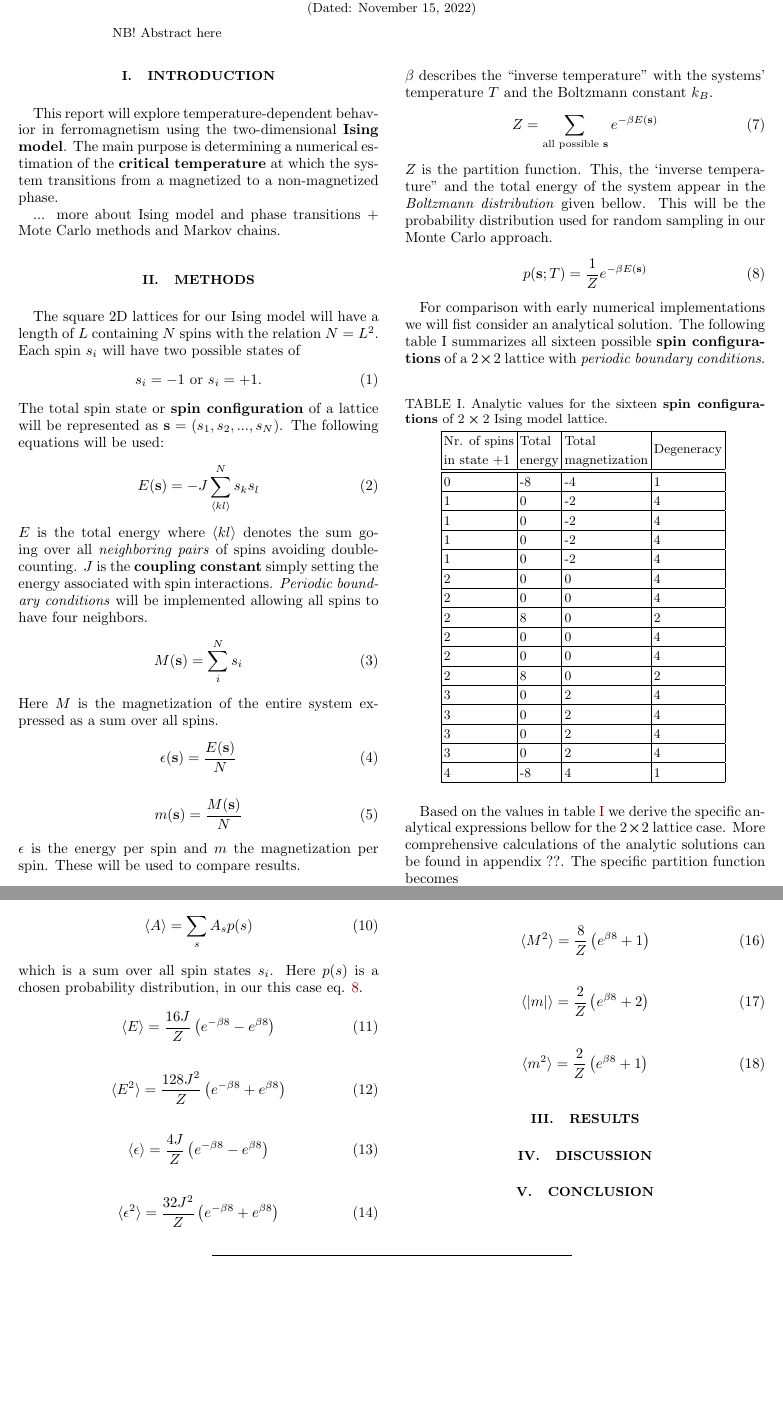
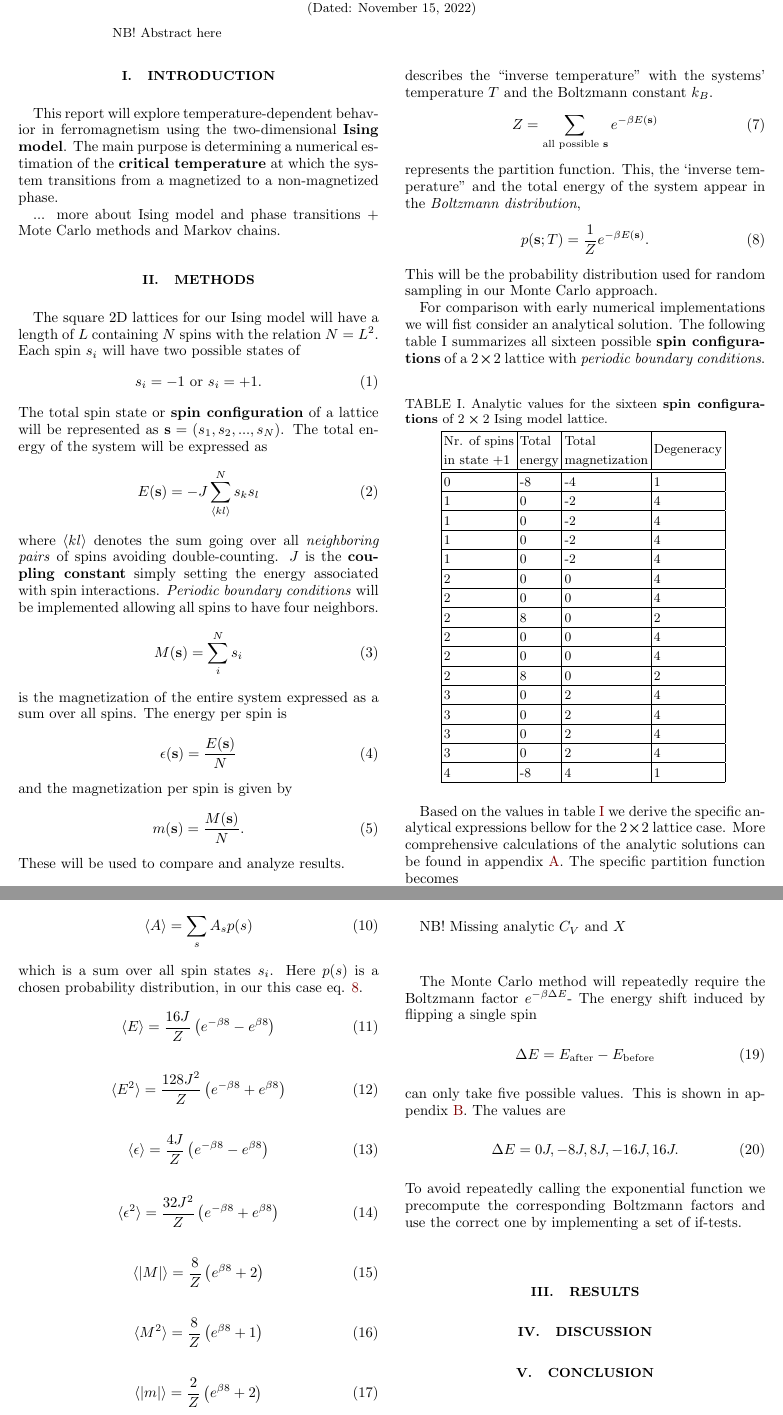
Before and after one commit to Fslippe/FYS4150, a LaTeX paper (project4/latex/project4.tex): two parts of pages 1 and 2 of 2 before the commit and two parts of pages 1 and 2 of 3 after it, joined at a grey line, cut so that both start at the same text, the shorter picture padded with empty space. Compiled offline with pdfLaTeX; a LaTeX package or settings file that is missing is left out.

Commit message:
appendix added

```diff
--- a/project4/latex/project4.tex
+++ b/project4/latex/project4.tex
@@ -62,33 +62,36 @@ The square 2D lattices for our Ising model will have a length of $L$ containing
 \begin{equation}
     s_i = -1 \text{ or } s_i = +1.
 \end{equation}
-The total spin state or \textbf{spin configuration} of a lattice will be represented as $\textbf{s} = (s_1, s_2, ..., s_N)$. The following equations will be used:
+The total spin state or \textbf{spin configuration} of a lattice will be represented as $\textbf{s} = (s_1, s_2, ..., s_N)$. The total energy of the system will be expressed as
 \begin{equation}
     E(\textbf{s}) = - J \sum^N_{\langle kl \rangle} s_k s_l
 \end{equation}
-$E$ is the total energy where $\langle kl \rangle$ denotes the sum going over all \textit{neighboring pairs} of spins avoiding double-counting. $J$ is the \textbf{coupling constant} simply setting the energy associated with spin interactions. \textit{Periodic boundary conditions} will be implemented allowing all spins to have four neighbors.
+where $\langle kl \rangle$ denotes the sum going over all \textit{neighboring pairs} of spins avoiding double-counting. $J$ is the \textbf{coupling constant} simply setting the energy associated with spin interactions. \textit{Periodic boundary conditions} will be implemented allowing all spins to have four neighbors.
 \begin{equation}
     M(\textbf{s}) = \sum^N_i s_i
 \end{equation}
-Here $M$ is the magnetization of the entire system expressed as a sum over all spins.
+is the magnetization of the entire system expressed as a sum over all spins. The energy per spin is
 \begin{equation}
     \epsilon(\textbf{s}) = \frac{E(\textbf{s})}{N}
 \end{equation}
+and the magnetization per spin is given by
 \begin{equation}
-    m(\textbf{s}) = \frac{M(\textbf{s})}{N}
+    m(\textbf{s}) = \frac{M(\textbf{s})}{N}.
 \end{equation}
-$\epsilon$ is the energy per spin and $m$ the magnetization per spin. These will be used to compare results.
+These will be used to compare and analyze results.
 \begin{equation}
     \beta = \frac{1}{k_B T}
 \end{equation}
-$\beta$ describes the ``inverse temperature'' with the systems' temperature $T$ and the Boltzmann constant $k_B$.
+describes the ``inverse temperature'' with the systems' temperature $T$ and the Boltzmann constant $k_B$.
 \begin{equation}
     Z = \sum_{\text{all possible \textbf{s}}} e^{- \beta E(\textbf{s})}
 \end{equation}
-$Z$ is the partition function. This, the `inverse temperature'' and the total energy of the system appear in the \textit{Boltzmann distribution} given bellow. This will be the probability distribution used for random sampling in our Monte Carlo approach.
+represents the partition function. This, the `inverse temperature'' and the total energy of the system appear in the \textit{Boltzmann distribution},
 \begin{equation}
-    p(\textbf{s};T) = \frac{1}{Z} e^{-\beta E(\textbf{s})} \label{eq:prob_dist}
+    p(\textbf{s};T) = \frac{1}{Z} e^{-\beta E(\textbf{s})}. \label{eq:prob_dist}
 \end{equation}
+This will be the probability distribution used for random sampling in our Monte Carlo approach.
+
 
 For comparison with early numerical implementations we will fist consider an analytical solution. The following table \ref*{tab:analytic} summarizes all sixteen possible \textbf{spin configurations} of a $2 \cross 2$ lattice with \textit{periodic boundary conditions}.
 
@@ -120,7 +123,7 @@ For comparison with early numerical implementations we will fist consider an ana
     4   & -8 & 4   & 1 \\    \hline
     \end{tabular} \label{tab:analytic}
 \end{table}
-Based on the values in table \ref{tab:analytic} we derive the specific analytical expressions bellow for the $2 \cross 2$ lattice case. More comprehensive calculations of the analytic solutions can be found in appendix ??. The specific partition function becomes
+Based on the values in table \ref{tab:analytic} we derive the specific analytical expressions bellow for the $2 \cross 2$ lattice case. More comprehensive calculations of the analytic solutions can be found in appendix \ref{appendix:A}. The specific partition function becomes
 \begin{equation}
     Z = 2 e^{\beta 8} + 2 e^{- \beta 8} + 12
 \end{equation}
@@ -154,6 +157,19 @@ which is a sum over all spin states $s_i$. Here $p(s)$ is a chosen probability d
     \langle m^2 \rangle = \frac{2}{Z} \left( e^{\beta 8} + 1 \right)
 \end{equation}
 
+NB! Missing analytic $C_V$ and $X$
+\\ \\
+
+The Monte Carlo method will repeatedly require the Boltzmann factor $e^{-\beta \Delta E}$- The energy shift induced by flipping a single spin
+\begin{equation}
+    \Delta E = E_{\text{after}} - E_{\text{before}}
+\end{equation}
+can only take five possible values. This is shown in appendix \ref{appendix:B}. The values are
+\begin{equation}
+    \Delta E = 0J, -8J, 8J, -16J, 16J.
+\end{equation}
+To avoid repeatedly calling the exponential function we precompute the corresponding Boltzmann factors and use the correct one by implementing a set of if-tests.
+
 % ===========================================
 \section{Results}\label{sec:results}
 
```
Also changed, not shown: project4/latex/project4.pdf, project4/latex/project4.tex (5 more changed lines).
